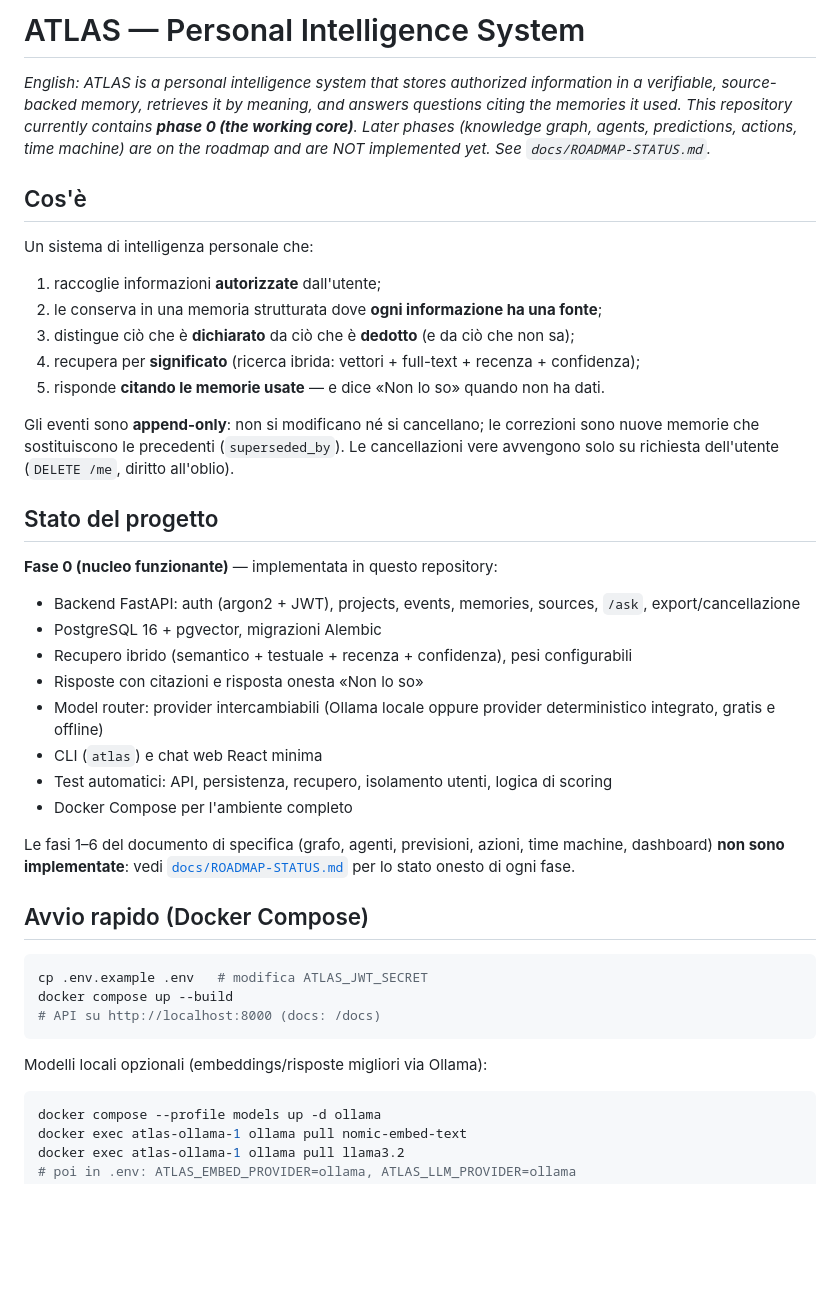
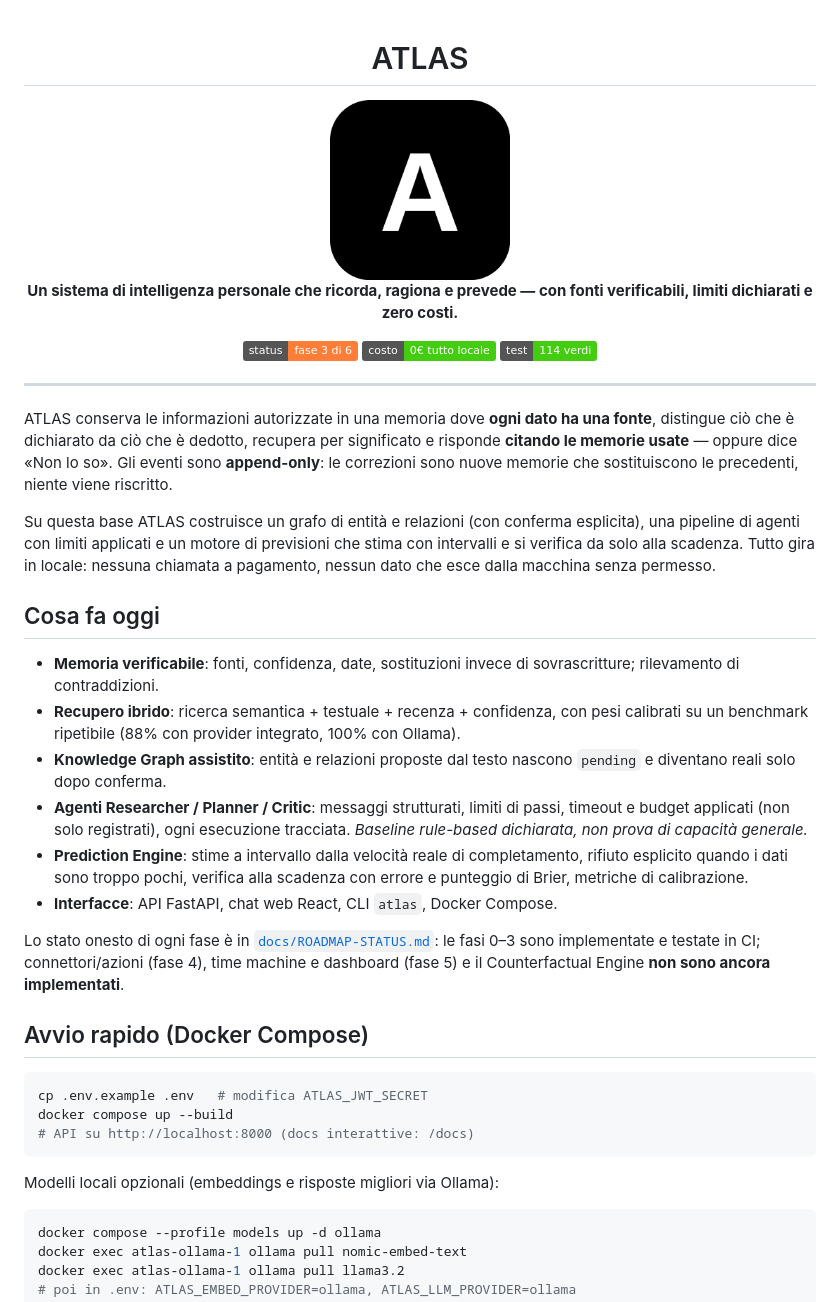
Before and after one commit to federicotaar/atlas, a Markdown page: README.md, the part around one of its changes. Drawn GitHub-style; pictures changed too: assets/atlas-logo.png (added); badges without logos; blank space fills up the shorter version.

Commit message:
README nello stile Mike/NOVA con logo ATLAS in assets/

````diff
--- a/README.md
+++ b/README.md
@@ -1,54 +1,54 @@
-# ATLAS — Personal Intelligence System
+<div align="center">
 
-*English: ATLAS is a personal intelligence system that stores authorized
-information in a verifiable, source-backed memory, retrieves it by meaning,
-and answers questions citing the memories it used. This repository currently
-contains **phase 0 (the working core)**. Later phases (knowledge graph,
-agents, predictions, actions, time machine) are on the roadmap and are NOT
-implemented yet. See `docs/ROADMAP-STATUS.md`.*
+# ATLAS
 
-## Cos'è
+<img src="assets/atlas-logo.png" alt="ATLAS logo" width="180">
 
-Un sistema di intelligenza personale che:
+**Un sistema di intelligenza personale che ricorda, ragiona e prevede — con fonti verificabili, limiti dichiarati e zero costi.**
 
-1. raccoglie informazioni **autorizzate** dall'utente;
-2. le conserva in una memoria strutturata dove **ogni informazione ha una fonte**;
-3. distingue ciò che è **dichiarato** da ciò che è **dedotto** (e da ciò che non sa);
-4. recupera per **significato** (ricerca ibrida: vettori + full-text + recenza + confidenza);
-5. risponde **citando le memorie usate** — e dice «Non lo so» quando non ha dati.
+![status](https://img.shields.io/badge/status-fase%203%20di%206-orange)
+![cost](https://img.shields.io/badge/costo-0%E2%82%AC%20tutto%20locale-brightgreen)
+![tests](https://img.shields.io/badge/test-114%20verdi-brightgreen)
 
-Gli eventi sono **append-only**: non si modificano né si cancellano; le
-correzioni sono nuove memorie che sostituiscono le precedenti
-(`superseded_by`). Le cancellazioni vere avvengono solo su richiesta
-dell'utente (`DELETE /me`, diritto all'oblio).
+</div>
 
-## Stato del progetto
+---
 
-**Fase 0 (nucleo funzionante)** — implementata in questo repository:
+ATLAS conserva le informazioni autorizzate in una memoria dove **ogni dato ha
+una fonte**, distingue ciò che è dichiarato da ciò che è dedotto, recupera
+per significato e risponde **citando le memorie usate** — oppure dice
+«Non lo so». Gli eventi sono **append-only**: le correzioni sono nuove
+memorie che sostituiscono le precedenti, niente viene riscritto.
 
-- Backend FastAPI: auth (argon2 + JWT), projects, events, memories, sources, `/ask`, export/cancellazione
-- PostgreSQL 16 + pgvector, migrazioni Alembic
-- Recupero ibrido (semantico + testuale + recenza + confidenza), pesi configurabili
-- Risposte con citazioni e risposta onesta «Non lo so»
-- Model router: provider intercambiabili (Ollama locale oppure provider deterministico integrato, gratis e offline)
-- CLI (`atlas`) e chat web React minima
-- Test automatici: API, persistenza, recupero, isolamento utenti, logica di scoring
-- Docker Compose per l'ambiente completo
+Su questa base ATLAS costruisce un grafo di entità e relazioni (con conferma
+esplicita), una pipeline di agenti con limiti applicati e un motore di
+previsioni che stima con intervalli e si verifica da solo alla scadenza.
+Tutto gira in locale: nessuna chiamata a pagamento, nessun dato che esce
+dalla macchina senza permesso.
 
-Le fasi 1–6 del documento di specifica (grafo, agenti, previsioni, azioni,
-time machine, dashboard) **non sono implementate**: vedi
-[`docs/ROADMAP-STATUS.md`](docs/ROADMAP-STATUS.md) per lo stato onesto di
-ogni fase.
+## Cosa fa oggi
+
+- **Memoria verificabile**: fonti, confidenza, date, sostituzioni invece di sovrascritture; rilevamento di contraddizioni.
+- **Recupero ibrido**: ricerca semantica + testuale + recenza + confidenza, con pesi calibrati su un benchmark ripetibile (88% con provider integrato, 100% con Ollama).
+- **Knowledge Graph assistito**: entità e relazioni proposte dal testo nascono `pending` e diventano reali solo dopo conferma.
+- **Agenti Researcher / Planner / Critic**: messaggi strutturati, limiti di passi, timeout e budget applicati (non solo registrati), ogni esecuzione tracciata. *Baseline rule-based dichiarata, non prova di capacità generale.*
+- **Prediction Engine**: stime a intervallo dalla velocità reale di completamento, rifiuto esplicito quando i dati sono troppo pochi, verifica alla scadenza con errore e punteggio di Brier, metriche di calibrazione.
+- **Interfacce**: API FastAPI, chat web React, CLI `atlas`, Docker Compose.
+
+Lo stato onesto di ogni fase è in
+[`docs/ROADMAP-STATUS.md`](docs/ROADMAP-STATUS.md): le fasi 0–3 sono
+implementate e testate in CI; connettori/azioni (fase 4), time machine e
+dashboard (fase 5) e il Counterfactual Engine **non sono ancora implementati**.
 
 ## Avvio rapido (Docker Compose)
 
 ```bash
 cp .env.example .env   # modifica ATLAS_JWT_SECRET
 docker compose up --build
-# API su http://localhost:8000 (docs: /docs)
+# API su http://localhost:8000 (docs interattive: /docs)
 ```
 
-Modelli locali opzionali (embeddings/risposte migliori via Ollama):
+Modelli locali opzionali (embeddings e risposte migliori via Ollama):
 
 ```bash
 docker compose --profile models up -d ollama
````
Also changed, not shown: other parts of README.md (+13 -19 lines), 2 other files.
